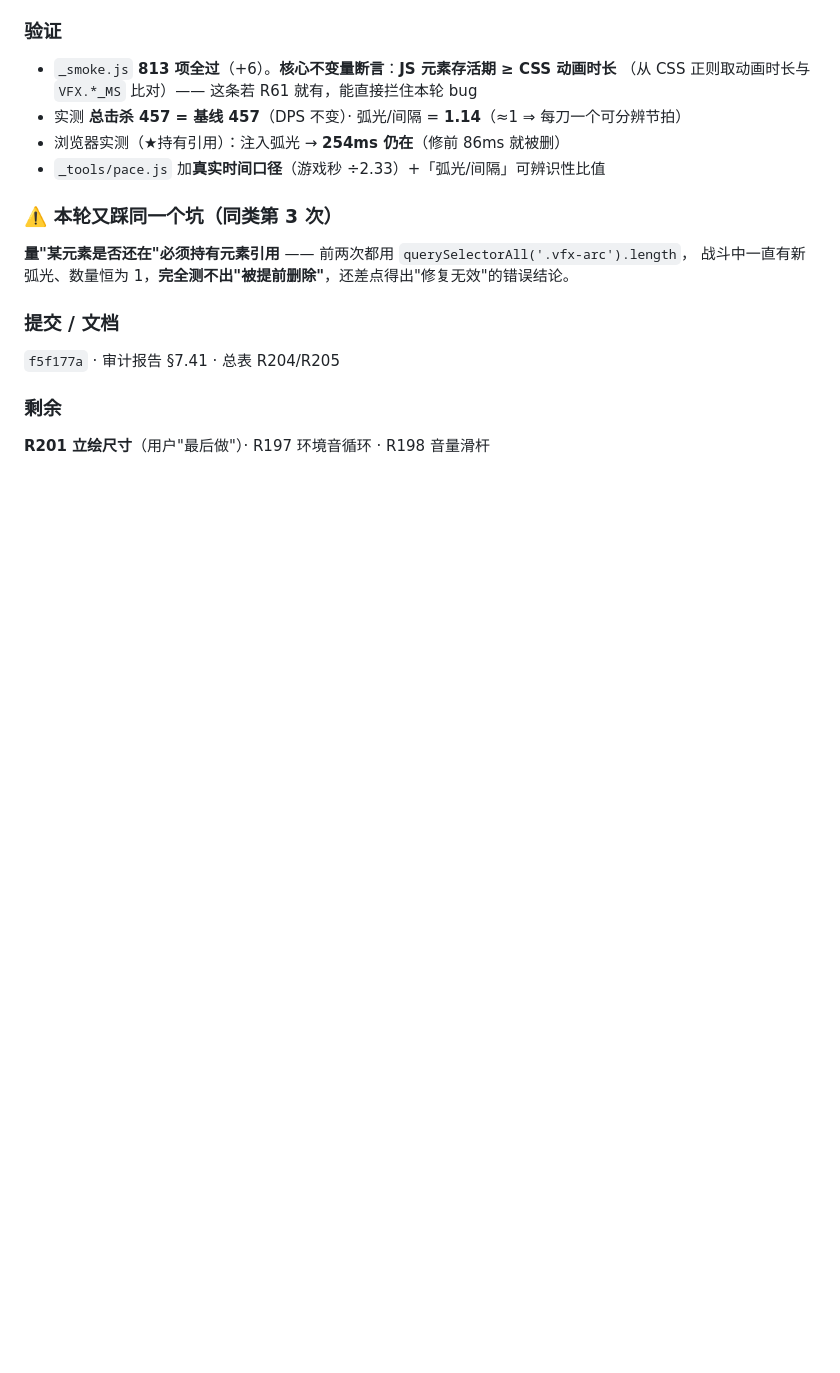
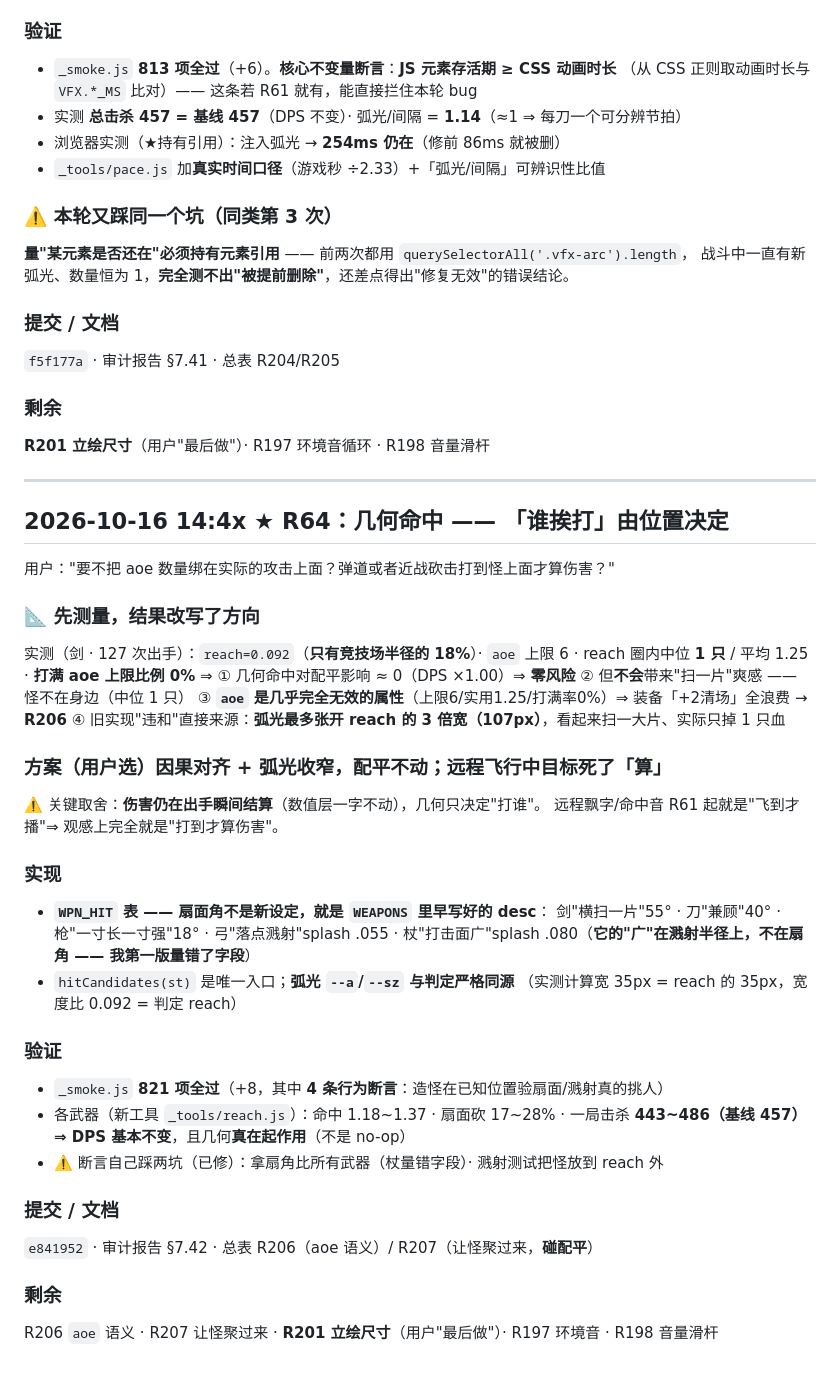
Before and after one commit to zymh-111/XIUXIANGUAJI, a Markdown page: .workbuddy/memory/2026-10-15.md, the part around the change. Drawn GitHub-style; blank space fills up the shorter version.

Commit message:
工作记录：R64 几何命中（谁挨打由位置决定）

```diff
--- a/.workbuddy/memory/2026-10-15.md
+++ b/.workbuddy/memory/2026-10-15.md
@@ -959,3 +959,41 @@ Edge headless 截图 4 张（`?m=&s=` 参数生效）：改前归山见闻 / 改
 
 ### 剩余
 **R201 立绘尺寸**（用户"最后做"）· R197 环境音循环 · R198 音量滑杆
+
+
+---
+
+## 2026-10-16 14:4x ★ R64：几何命中 —— 「谁挨打」由位置决定
+
+用户："要不把 aoe 数量绑在实际的攻击上面？弹道或者近战砍击打到怪上面才算伤害？"
+
+### 📐 先测量，结果改写了方向
+实测（剑 · 127 次出手）：`reach=0.092`（**只有竞技场半径的 18%**）· `aoe` 上限 6
+  · reach 圈内中位 **1 只** / 平均 1.25 · **打满 aoe 上限比例 0%**
+⇒ ① 几何命中对配平影响 ≈ 0（DPS ×1.00）⇒ **零风险**
+   ② 但**不会**带来"扫一片"爽感 —— 怪不在身边（中位 1 只）
+   ③ **`aoe` 是几乎完全无效的属性**（上限6/实用1.25/打满率0%）⇒ 装备「+2清场」全浪费 → **R206**
+   ④ 旧实现"违和"直接来源：**弧光最多张开 reach 的 3 倍宽（107px）**，看起来扫一大片、实际只掉 1 只血
+
+### 方案（用户选）因果对齐 + 弧光收窄，**配平不动**；远程飞行中目标死了「算」
+⚠️ 关键取舍：**伤害仍在出手瞬间结算**（数值层一字不动），几何只决定"打谁"。
+   远程飘字/命中音 R61 起就是"飞到才播"⇒ 观感上完全就是"打到才算伤害"。
+
+### 实现
+- **`WPN_HIT` 表 —— 扇面角不是新设定，就是 `WEAPONS` 里早写好的 desc**：
+  剑"横扫一片"55° · 刀"兼顾"40° · 枪"一寸长一寸强"18° · 弓"落点溅射"splash .055 ·
+  杖"打击面广"splash .080（**它的"广"在溅射半径上，不在扇角 —— 我第一版量错了字段**）
+- `hitCandidates(st)` 是唯一入口；**弧光 `--a`/`--sz` 与判定严格同源**
+  （实测计算宽 35px = reach 的 35px，宽度比 0.092 = 判定 reach）
+
+### 验证
+- `_smoke.js` **821 项全过**（+8，其中 **4 条行为断言**：造怪在已知位置验扇面/溅射真的挑人）
+- 各武器（新工具 `_tools/reach.js`）：命中 1.18~1.37 · 扇面砍 17~28% · 一局击杀
+  **443~486（基线 457）⇒ DPS 基本不变**，且几何**真在起作用**（不是 no-op）
+- ⚠️ 断言自己踩两坑（已修）：拿扇角比所有武器（杖量错字段）· 溅射测试把怪放到 reach 外
+
+### 提交 / 文档
+`e841952` · 审计报告 §7.42 · 总表 R206（aoe 语义）/ R207（让怪聚过来，**碰配平**）
+
+### 剩余
+R206 `aoe` 语义 · R207 让怪聚过来 · **R201 立绘尺寸**（用户"最后做"）· R197 环境音 · R198 音量滑杆
```
Also changed, not shown: .workbuddy/memory/MEMORY.md (+4 -0 lines).
